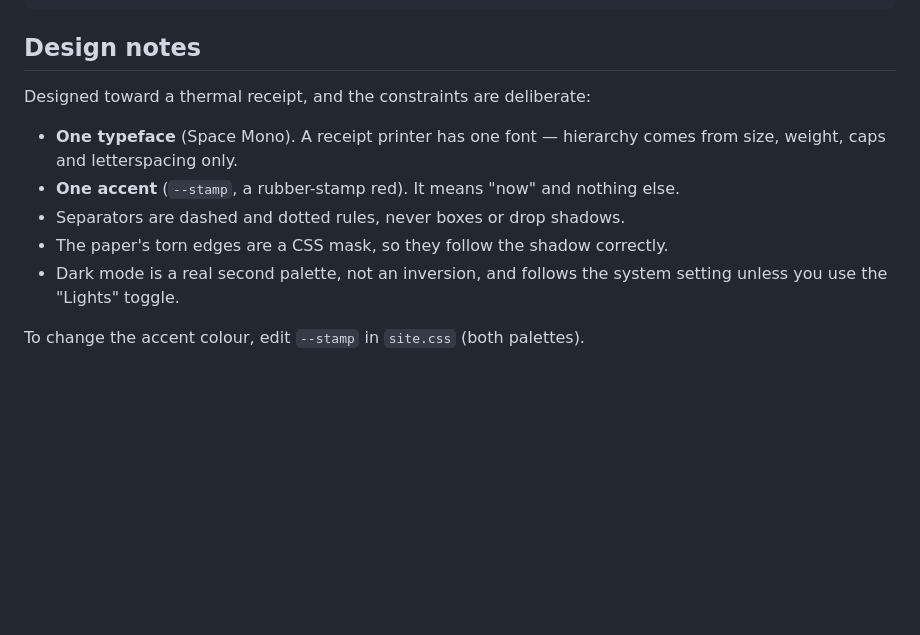
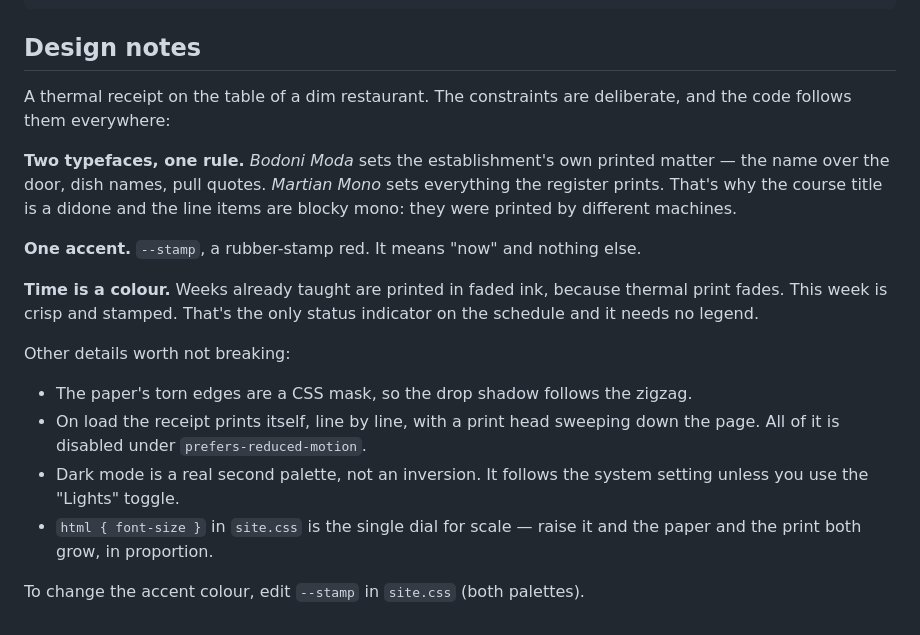
Before and after one commit to julialiu05/Intro-to-Product-design, a Markdown page: README.md, the part around the change. Drawn GitHub-style; blank space fills up the shorter version.

Commit message:
Correct the design notes in the README
The type system is two faces with a rule, not one face; document the
faded-past-weeks convention and the root font-size scale dial.

Co-Authored-By: Claude Opus 5 (1M context) <noreply@anthropic.com>

```diff
--- a/README.md
+++ b/README.md
@@ -111,14 +111,28 @@ python3 -m http.server 8000
 
 ## Design notes
 
-Designed toward a thermal receipt, and the constraints are deliberate:
+A thermal receipt on the table of a dim restaurant. The constraints are
+deliberate, and the code follows them everywhere:
 
-- **One typeface** (Space Mono). A receipt printer has one font — hierarchy comes
-  from size, weight, caps and letterspacing only.
-- **One accent** (`--stamp`, a rubber-stamp red). It means "now" and nothing else.
-- Separators are dashed and dotted rules, never boxes or drop shadows.
-- The paper's torn edges are a CSS mask, so they follow the shadow correctly.
-- Dark mode is a real second palette, not an inversion, and follows the system
+**Two typefaces, one rule.** *Bodoni Moda* sets the establishment's own printed
+matter — the name over the door, dish names, pull quotes. *Martian Mono* sets
+everything the register prints. That's why the course title is a didone and the
+line items are blocky mono: they were printed by different machines.
+
+**One accent.** `--stamp`, a rubber-stamp red. It means "now" and nothing else.
+
+**Time is a colour.** Weeks already taught are printed in faded ink, because
+thermal print fades. This week is crisp and stamped. That's the only status
+indicator on the schedule and it needs no legend.
+
+Other details worth not breaking:
+
+- The paper's torn edges are a CSS mask, so the drop shadow follows the zigzag.
+- On load the receipt prints itself, line by line, with a print head sweeping
+  down the page. All of it is disabled under `prefers-reduced-motion`.
+- Dark mode is a real second palette, not an inversion. It follows the system
   setting unless you use the "Lights" toggle.
+- `html { font-size }` in `site.css` is the single dial for scale — raise it and
+  the paper and the print both grow, in proportion.
 
 To change the accent colour, edit `--stamp` in `site.css` (both palettes).
```
